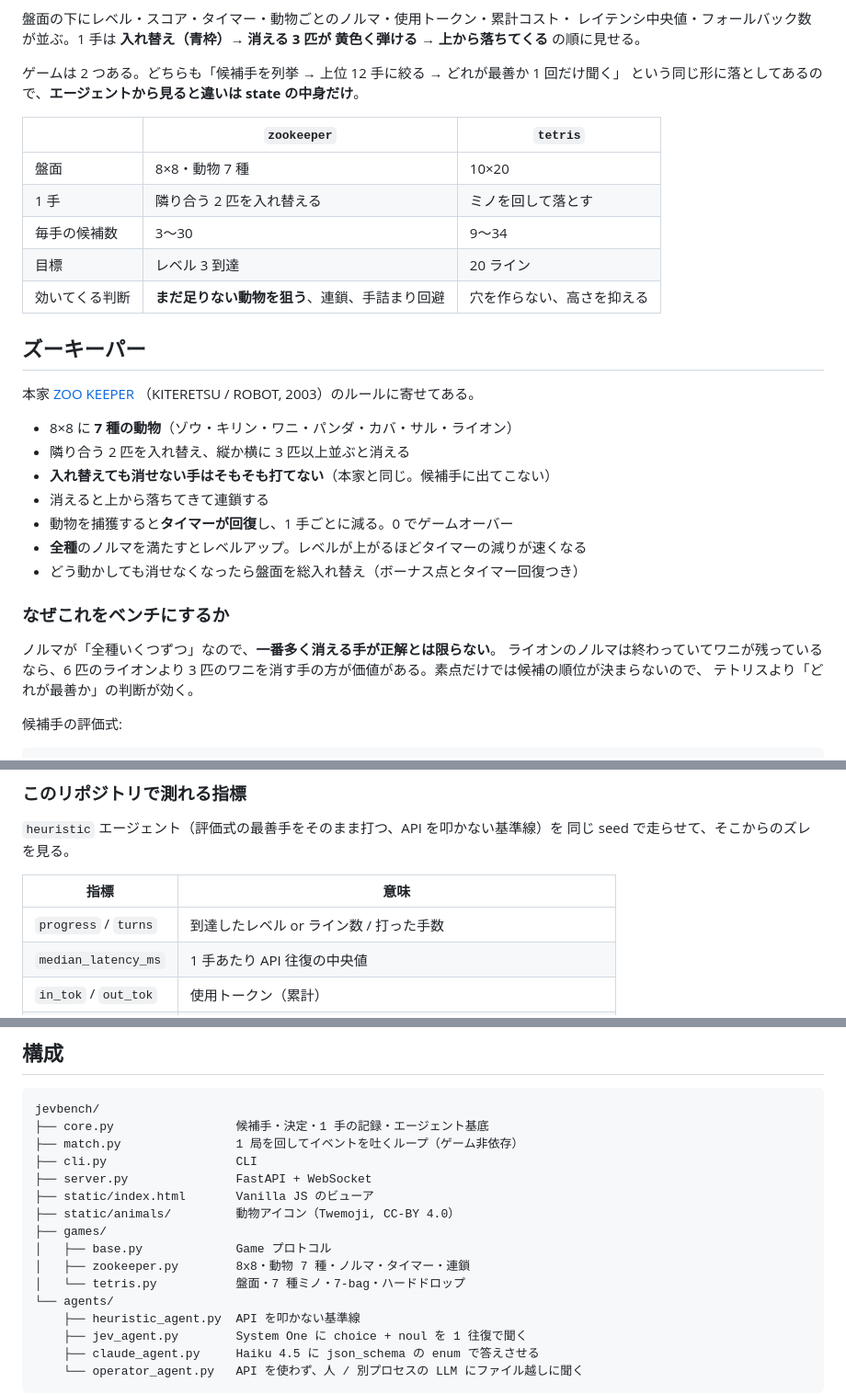
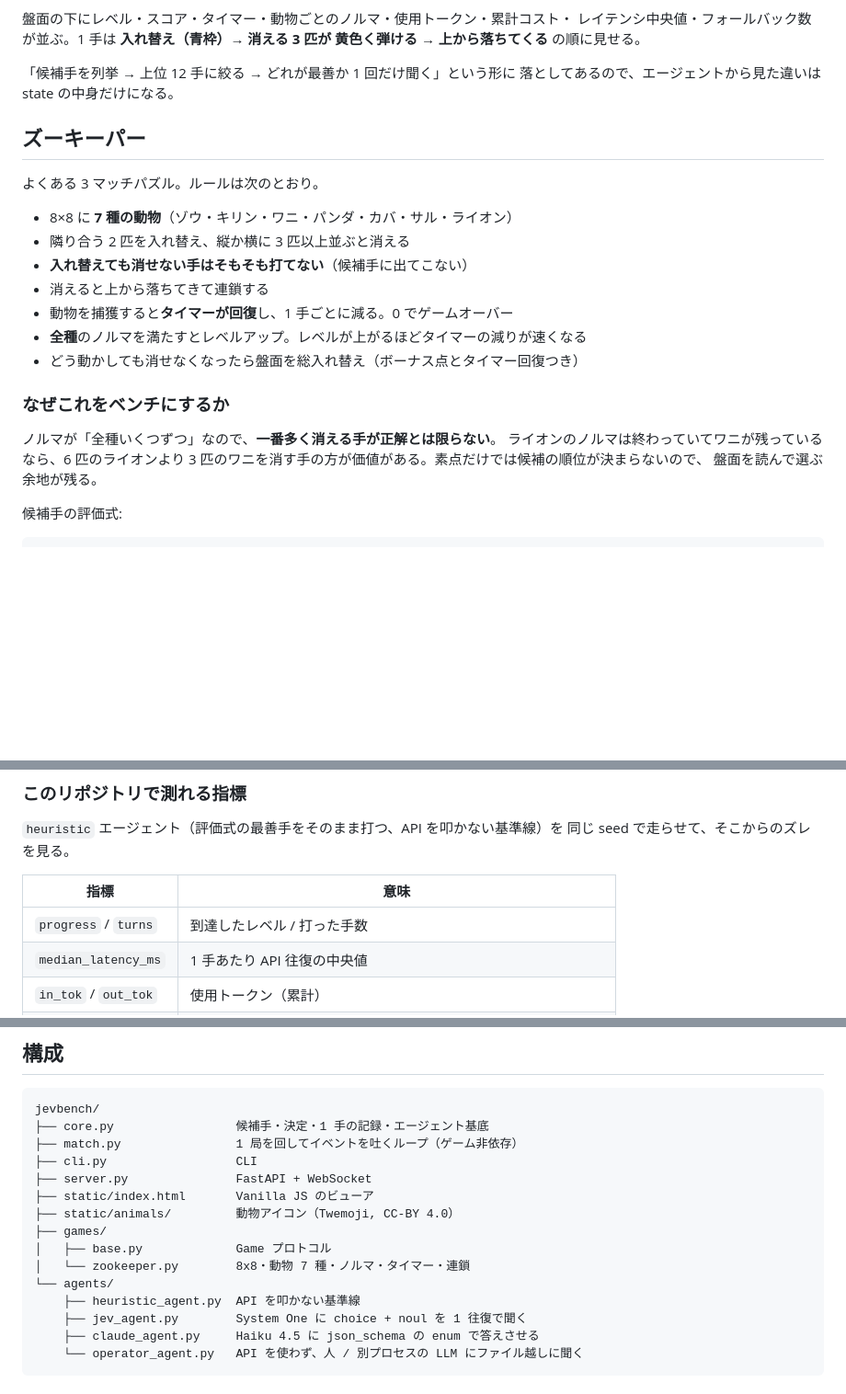
Before and after one commit to ryuchan00/jev_practice, a Markdown page: README.md, 3 parts joined by grey strips. Shown at 92% size. GitHub-like rendering; blank space fills up the shorter version.

```diff
--- a/README.md
+++ b/README.md
@@ -31,25 +35,16 @@ Haiku レベル 2・スコア 2,840・$0.0488 / 2,927 ms**。どちらも fallba
 レイテンシ中央値・フォールバック数が並ぶ。1 手は **入れ替え（青枠）→ 消える 3 匹が
 黄色く弾ける → 上から落ちてくる** の順に見せる。
 
-ゲームは 2 つある。どちらも「候補手を列挙 → 上位 12 手に絞る → どれが最善か 1 回だけ聞く」
-という同じ形に落としてあるので、**エージェントから見ると違いは state の中身だけ**。
-
-| | `zookeeper` | `tetris` |
-|---|---|---|
-| 盤面 | 8×8・動物 7 種 | 10×20 |
-| 1 手 | 隣り合う 2 匹を入れ替える | ミノを回して落とす |
-| 毎手の候補数 | 3〜30 | 9〜34 |
-| 目標 | レベル 3 到達 | 20 ライン |
-| 効いてくる判断 | **まだ足りない動物を狙う**、連鎖、手詰まり回避 | 穴を作らない、高さを抑える |
+「候補手を列挙 → 上位 12 手に絞る → どれが最善か 1 回だけ聞く」という形に
+落としてあるので、エージェントから見た違いは state の中身だけになる。
 
 ## ズーキーパー
 
-本家 [ZOO KEEPER](https://ja.wikipedia.org/wiki/ZOO_KEEPER_(%E3%82%B2%E3%83%BC%E3%83%A0))
-（KITERETSU / ROBOT, 2003）のルールに寄せてある。
+よくある 3 マッチパズル。ルールは次のとおり。
 
 - 8×8 に **7 種の動物**（ゾウ・キリン・ワニ・パンダ・カバ・サル・ライオン）
 - 隣り合う 2 匹を入れ替え、縦か横に 3 匹以上並ぶと消える
-- **入れ替えても消せない手はそもそも打てない**（本家と同じ。候補手に出てこない）
+- **入れ替えても消せない手はそもそも打てない**（候補手に出てこない）
 - 消えると上から落ちてきて連鎖する
 - 動物を捕獲すると**タイマーが回復**し、1 手ごとに減る。0 でゲームオーバー
 - **全種**のノルマを満たすとレベルアップ。レベルが上がるほどタイマーの減りが速くなる
@@ -60,7 +55,7 @@ Haiku レベル 2・スコア 2,840・$0.0488 / 2,927 ms**。どちらも fallba
 ノルマが「全種いくつずつ」なので、**一番多く消える手が正解とは限らない**。
 ライオンのノルマは終わっていてワニが残っているなら、6 匹のライオンより
 3 匹のワニを消す手の方が価値がある。素点だけでは候補の順位が決まらないので、
-テトリスより「どれが最善か」の判断が効く。
+盤面を読んで選ぶ余地が残る。
 
 候補手の評価式:
 
@@ -177,7 +141,7 @@ API が失敗した手はヒューリスティック最善手に逃がして局
 
 | 指標 | 意味 |
 |---|---|
-| `progress` / `turns` | 到達したレベル or ライン数 / 打った手数 |
+| `progress` / `turns` | 到達したレベル / 打った手数 |
 | `median_latency_ms` | 1 手あたり API 往復の中央値 |
 | `in_tok` / `out_tok` | 使用トークン（累計） |
 | `cost_usd` | 単価からの概算（Haiku はキャッシュ読み書きの割引・割増込み） |
@@ -316,8 +277,7 @@ jevbench/
 ├── static/animals/         動物アイコン（Twemoji, CC-BY 4.0）
 ├── games/
 │   ├── base.py             Game プロトコル
-│   ├── zookeeper.py        8x8・動物 7 種・ノルマ・タイマー・連鎖
-│   └── tetris.py           盤面・7 種ミノ・7-bag・ハードドロップ
+│   └── zookeeper.py        8x8・動物 7 種・ノルマ・タイマー・連鎖
 └── agents/
     ├── heuristic_agent.py  API を叩かない基準線
     ├── jev_agent.py        System One に choice + noul を 1 往復で聞く
```
Also changed, not shown: other parts of README.md (+12 -42 lines).
